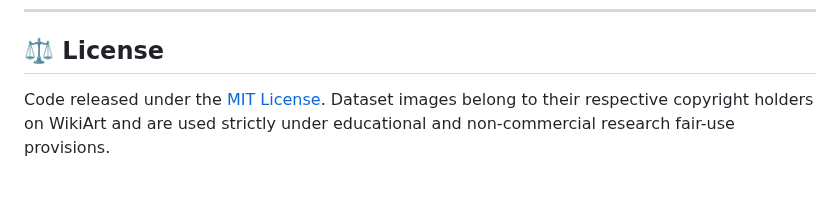
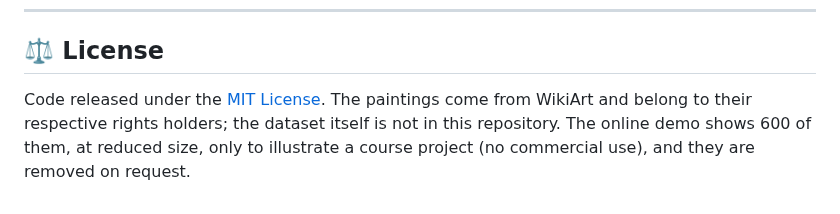
Before and after one commit to Xenodion/deep-learning-project-waerniers-lamy, a Markdown page: README.md, the part around one of its changes. Drawn GitHub-style.

```diff
--- a/README.md
+++ b/README.md
@@ -102,4 +120,6 @@ Every experimental milestone is documented with hypothesis, results, and archite
 
 ## ⚖️ License
 
-Code released under the [MIT License](LICENSE). Dataset images belong to their respective copyright holders on WikiArt and are used strictly under educational and non-commercial research fair-use provisions.
+Code released under the [MIT License](LICENSE). The paintings come from WikiArt and belong to their respective
+rights holders; the dataset itself is not in this repository. The online demo shows 600 of them, at reduced size, only to
+illustrate a course project (no commercial use), and they are removed on request.
```
Also changed, not shown: other parts of README.md (+25 -7 lines), deploy/README.md (added, +37 -0 lines), docs/img/demo-ask.jpg (added), docs/img/demo-recognise.jpg (added), 5 other files.
